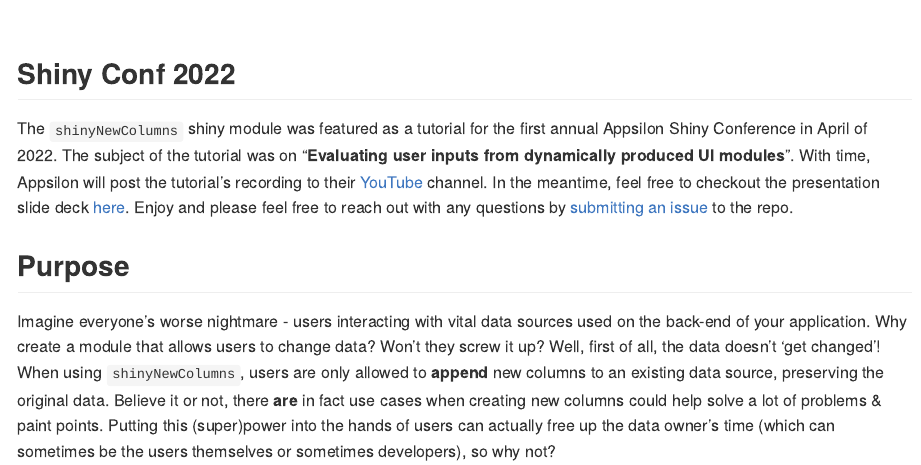
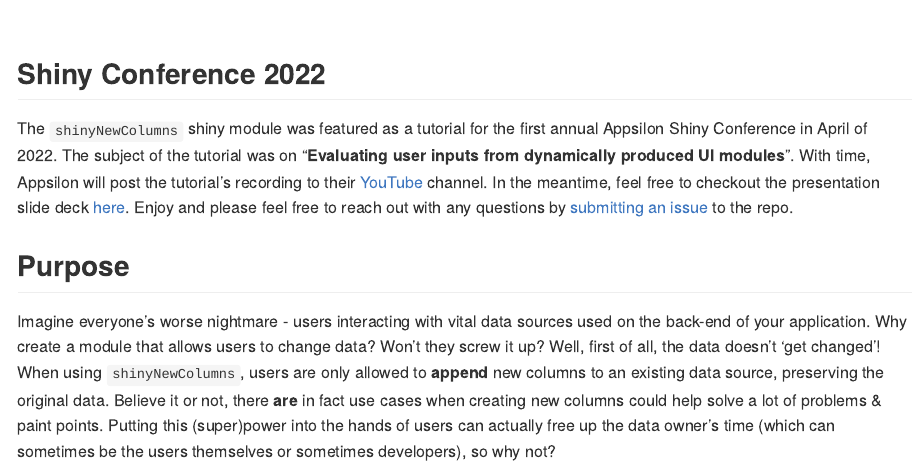
Before and after one commit to AARON-CLARK/shinyNewColumns, an R Markdown document (README.Rmd): the page in a window 1100 px wide, from 420 px down. The pictures show the output file README.md that the author committed with the source, drawn offline in the style of GitHub; badge pictures from the web are left out.

Commit message:
updated an image that was look a little blurry and change wording of a header in readme

```diff
--- a/README.Rmd
+++ b/README.Rmd
@@ -33,7 +33,7 @@ Click the `DEMO APPP` button below to launch an example app which leverages the
 
 <br>
 
-## Shiny Conf 2022 {#tutorial}
+## Shiny Conference 2022 {#tutorial}
 
 The `shinyNewColumns` shiny module was featured as a tutorial for the first annual Appsilon Shiny Conference in April of 2022. The subject of the tutorial was on "**Evaluating user inputs from dynamically produced UI modules**". With time, Appsilon will post the tutorial's recording to their [YouTube](https://www.youtube.com/channel/UC6LqpR5qBfNlQp5mVIVsthA) channel. In the meantime, feel free to checkout the presentation slide deck [here](https://github.com/AARON-CLARK/shinyNewColumns/tree/master/inst/example/shinyconf%20tutorial). Enjoy and please feel free to reach out with any questions by [submitting an issue](https://github.com/AARON-CLARK/shinyNewColumns/issues) to the repo.
 
```
Also changed, not shown: README.md, 1 other file.
